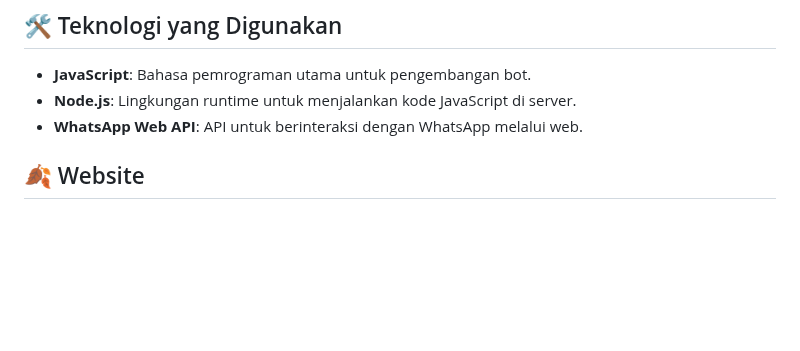
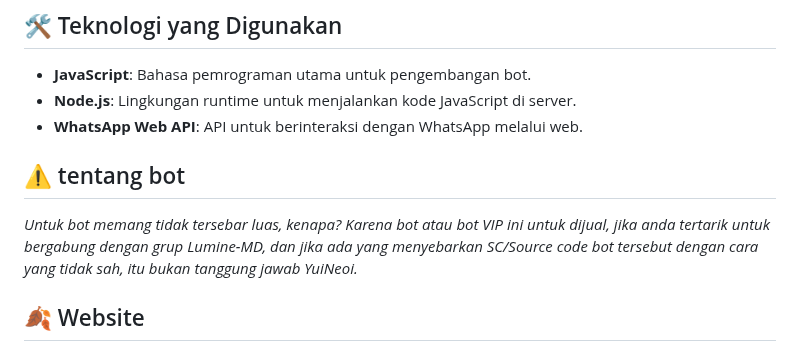
Before and after one commit to YuiNeio/yuineoi, a Markdown page: README_ID.md, the part around the change. GitHub-like rendering; blank space fills up the shorter version.

```diff
--- a/README_ID.md
+++ b/README_ID.md
@@ -16,6 +16,9 @@ Yui Neoi adalah bot WhatsApp yang dikembangkan oleh Lumine - MD. Bot ini dibangu
 - **JavaScript**: Bahasa pemrograman utama untuk pengembangan bot.
 - **Node.js**: Lingkungan runtime untuk menjalankan kode JavaScript di server.
 - **WhatsApp Web API**: API untuk berinteraksi dengan WhatsApp melalui web.
+
+## ⚠️ tentang bot
+_Untuk bot memang tidak tersebar luas, kenapa? Karena bot atau bot VIP ini untuk dijual, jika anda tertarik untuk bergabung dengan grup Lumine-MD, dan jika ada yang menyebarkan SC/Source code bot tersebut dengan cara yang tidak sah, itu bukan tanggung jawab YuiNeoi._
 
 ## 🍂 Website
 Ini adalah website pertama yang saya tiru dari penulis bot sendiri / penyedia dasar Lumine-MD, tampilan website ini adalah tata letak yang sederhana tanpa banyak menu tetapi menarik untuk dilihat. Terima kasih
```
